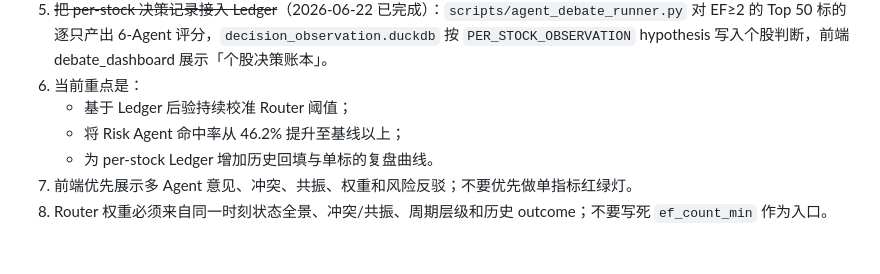
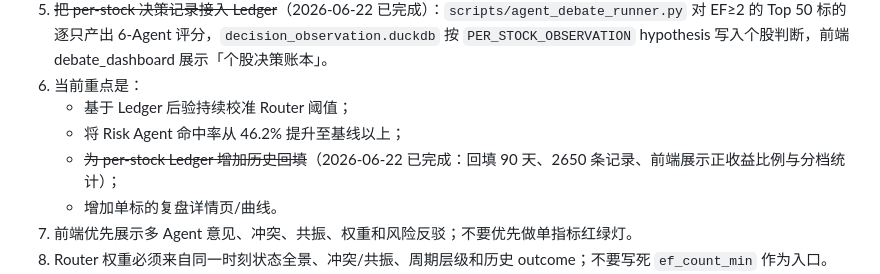
Before and after one commit to jackeyunjie/hermass-observer, a Markdown page: AGENTS.md, the part around the change. Drawn GitHub-style; blank space fills up the shorter version.

Commit message:
docs(agents): mark per-stock backfill as completed

```diff
--- a/AGENTS.md
+++ b/AGENTS.md
@@ -312,7 +312,8 @@ future_r5, future_r20
 6. 当前重点是：
    - 基于 Ledger 后验持续校准 Router 阈值；
    - 将 Risk Agent 命中率从 46.2% 提升至基线以上；
-   - 为 per-stock Ledger 增加历史回填与单标的复盘曲线。
+   - ~~为 per-stock Ledger 增加历史回填~~（2026-06-22 已完成：回填 90 天、2650 条记录、前端展示正收益比例与分档统计）；
+   - 增加单标的复盘详情页/曲线。
 5. 前端优先展示多 Agent 意见、冲突、共振、权重和风险反驳；不要优先做单指标红绿灯。
 6. Router 权重必须来自同一时刻状态全景、冲突/共振、周期层级和历史 outcome；不要写死 `ef_count_min` 作为入口。
 7. M30 Agent 只做盘中观察和精确位置判断，不单独拍板。
```
